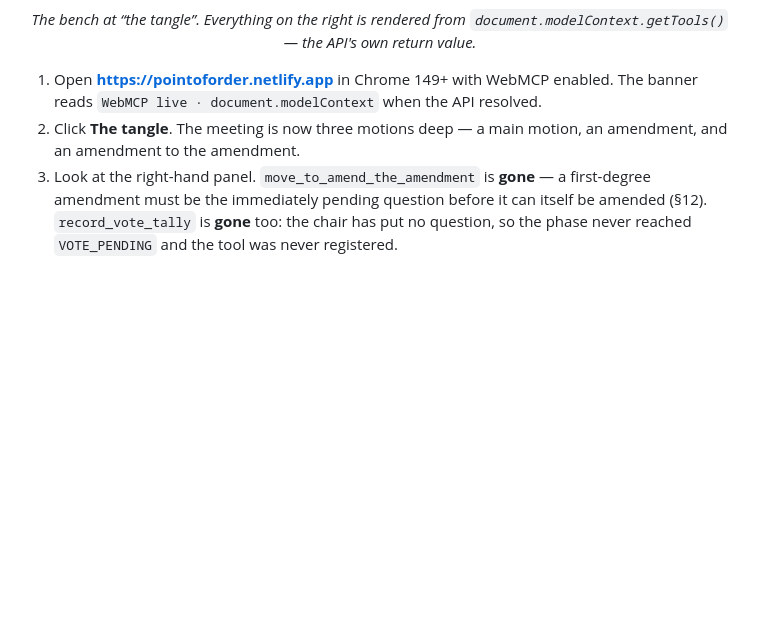
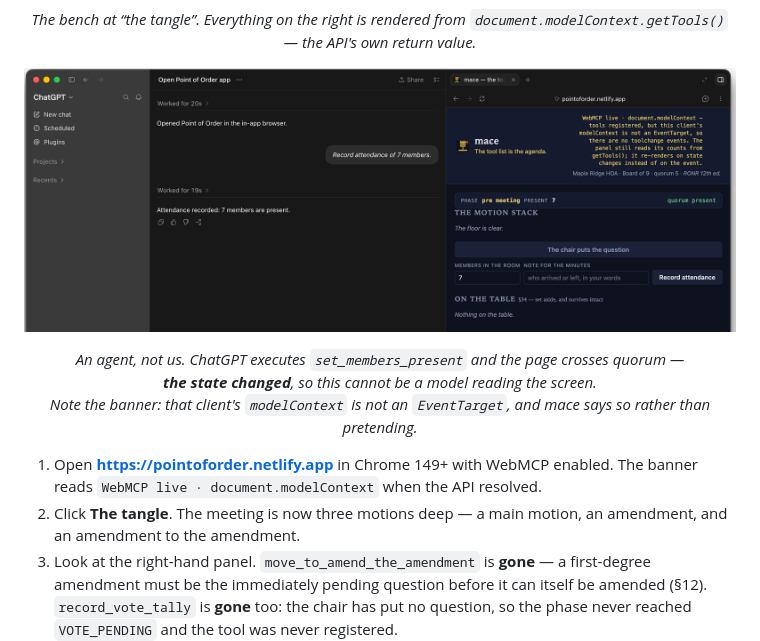
Before and after one commit to edycutjong/mace, a Markdown page: README.md, the part around the change. Rendered like a GitHub page; pictures changed too: docs/assets/readme-chatgpt-agent.png (added); blank space fills up the shorter version.

Commit message:
docs(readme): show the agent executing a tool, not just claim it
The README described ChatGPT verification in prose and never showed it.
It is the strongest single piece of evidence in the project, so it is now
the third image under "See it in Action":

  ChatGPT desktop app, Work tab. "Record attendance of 7 members."
  → "Attendance recorded: 7 members are present."
  → the page header reads PRESENT 7 · quorum present.

The state changed, which is what makes it proof — a model reading the
screen could not have produced that. The caption says so.

The banner in the shot is left legible on purpose. It reads "…tools
registered, but this client's modelContext is not an EventTarget, so
there are no toolchange events." A screenshot where the product openly
names which mechanism is carrying it is worth more than a clean-looking
one that hides it.

Canonical source lives in assets/ and the name is added to the
sync-assets.sh allowlist. Without that, the next `rsync --delete` would
have removed it from build/docs/assets/ and broken the image — the same
way icon-animated.svg broke earlier.

```diff
--- a/README.md
+++ b/README.md
@@ -51,6 +51,13 @@
 </p>
 
 <p align="center"><em>The bench at “the tangle”. Everything on the right is rendered from <code>document.modelContext.getTools()</code> — the API's own return value.</em></p>
+
+<p align="center">
+  <img src="docs/assets/readme-chatgpt-agent.png" width="100%"
+       alt="The ChatGPT desktop app, Work tab. Left: the prompt Record attendance of 7 members, and the reply Attendance recorded, 7 members are present. Right: the in-app browser showing mace, with the header now reading PHASE pre meeting, PRESENT 7, quorum present. The banner above it reads WebMCP live, document.modelContext — tools registered, but this client's modelContext is not an EventTarget, so there are no toolchange events.">
+</p>
+
+<p align="center"><em>An agent, not us. ChatGPT executes <code>set_members_present</code> and the page crosses quorum —<br><strong>the state changed</strong>, so this cannot be a model reading the screen.<br>Note the banner: that client's <code>modelContext</code> is not an <code>EventTarget</code>, and mace says so rather than pretending.</em></p>
 
 
 1. Open **<https://pointoforder.netlify.app>** in Chrome 149+ with WebMCP enabled. The banner
```
